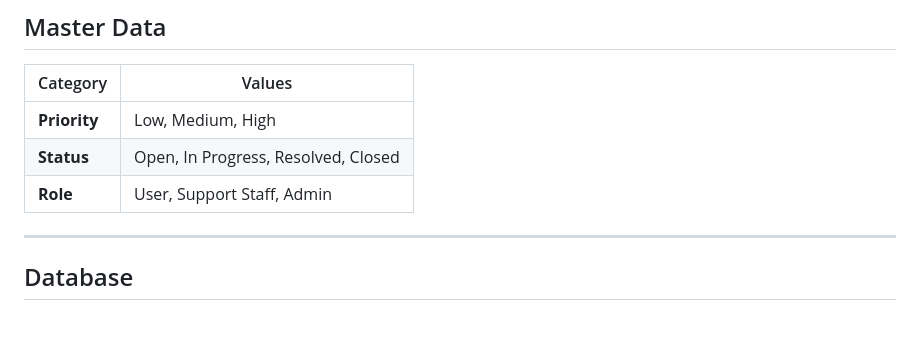
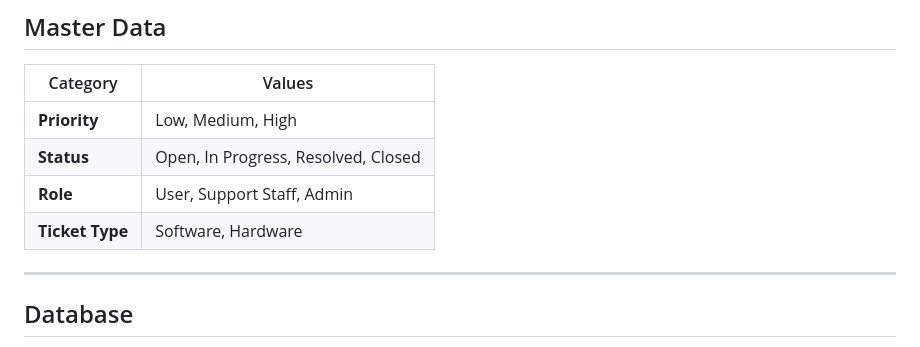
Before and after one commit to harshanrepo/resolvedesk, a Markdown page: README.md, the part around the change. GitHub-like rendering; blank space fills up the shorter version.

Commit message:
Add Ticket Type to README table

```diff
--- a/README.md
+++ b/README.md
@@ -81,6 +81,7 @@ A Support Staff member can have multiple tickets assigned at the same time.
 | **Priority** | Low, Medium, High |
 | **Status** | Open, In Progress, Resolved, Closed |
 | **Role** | User, Support Staff, Admin |
+| **Ticket Type** | Software, Hardware |
 
 ---
 
```
